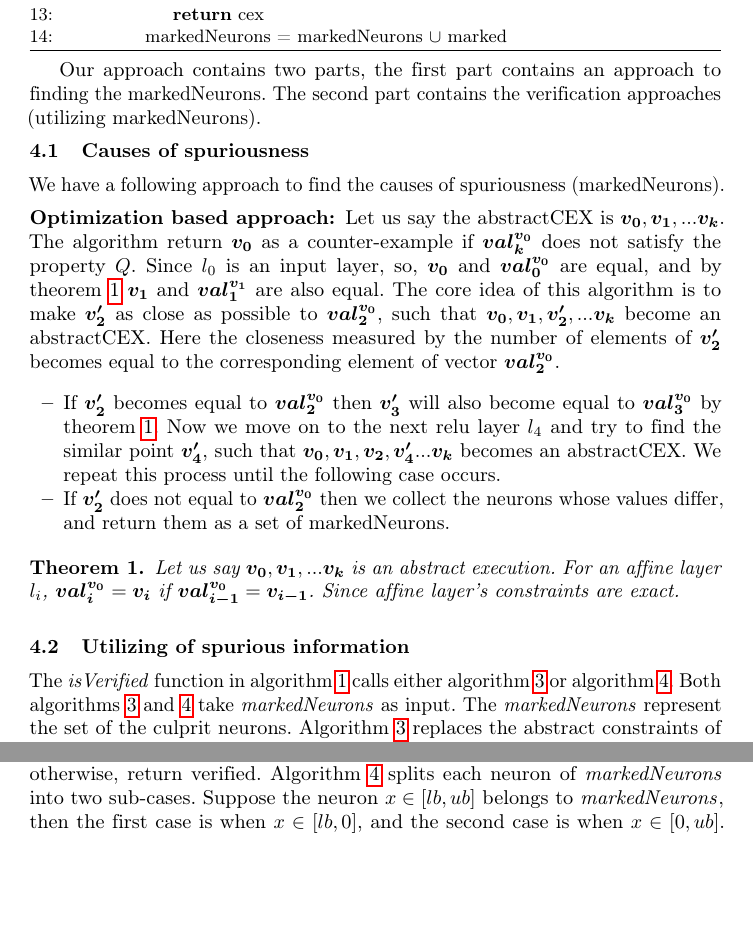
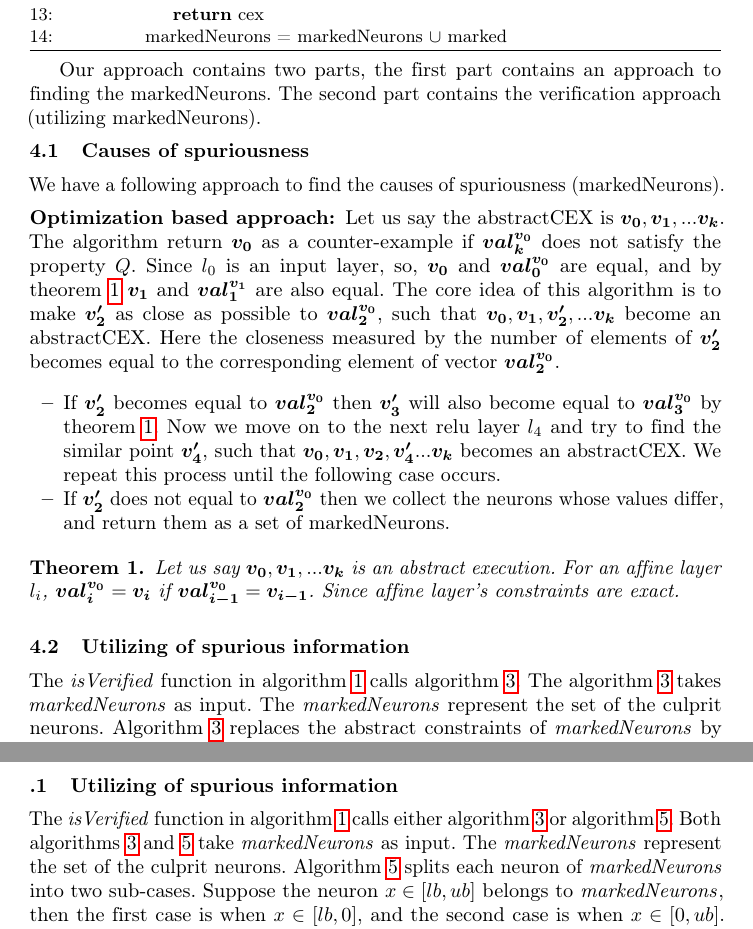
Before and after one commit to afzalmohd/VeriNN, a LaTeX paper (deep_refine/papers/draft/main.tex, which reads deep_refine/papers/draft/sections/algo.tex, deep_refine/papers/draft/sections/appendix.tex): two parts of pages 10 and 11 of 20 before the commit and two parts of pages 10 and 18 of 19 after it, joined at a grey line, cut so that both start at the same text, the shorter picture padded with empty space. Compiled offline with pdfLaTeX.

Commit message:
removed algo and added appendix

```diff
--- a/deep_refine/papers/draft/sections/algo.tex
+++ b/deep_refine/papers/draft/sections/algo.tex
@@ -61,6 +61,6 @@ Algorithms \ref{algo:verif1} and \ref{algo:verif2} exploit the markedNeurons to
 
 Our approach contains two parts, the first part contains an approach to finding the markedNeurons.
-The second part contains the verification approaches (utilizing markedNeurons).
+The second part contains the verification approach (utilizing markedNeurons).
 
 \begin{algorithm}[t]
   \textbf{Input: } A verification problem $\langle N,P,Q \rangle$ \\
@@ -152,10 +152,8 @@ corresponding element of vector $\boldsymbol{val_2^{v_0}}$.
 \end{algorithm}
 
 \subsection{Utilizing of spurious information}
-The \emph{isVerified} function in algorithm~\ref{algo:main} calls either algorithm~\ref{algo:verif1} or algorithm~\ref{algo:verif2}.
-Both algorithms~\ref{algo:verif1} and \ref{algo:verif2} take \markednewrons{} as input.
+The \emph{isVerified} function in algorithm~\ref{algo:main} calls algorithm~\ref{algo:verif1}.
+The algorithm~\ref{algo:verif1} takes \markednewrons{} as input.
 The \markednewrons{} represent the set of the culprit neurons.
 Algorithm~\ref{algo:verif1} replaces the abstract constraints of \markednewrons{} by exact constraints and check for the
 property by \milp{} solver. If \milp{} solver return \sat{} then we return satisfying assignments as an abstractCEX,
-otherwise, return verified. Algorithm~\ref{algo:verif2} splits each neuron of \markednewrons{} into two sub-cases. Suppose the
-neuron $x\in [lb,ub]$ belongs to \markednewrons{}, then the first case is when $x \in [lb,0]$, and the second case is when $x \in [0,ub]$.
--- a/deep_refine/papers/draft/sections/appendix.tex
+++ b/deep_refine/papers/draft/sections/appendix.tex
@@ -71,3 +71,12 @@ in $\mathtt{unsat}$core, and return them as the markedNeurons.
     \caption{A pullback approach to get mark neurons or counter example}
     \label{algo:refine1}
   \end{algorithm}
+
+
+
+\subsection{Utilizing of spurious information}
+The \emph{isVerified} function in algorithm~\ref{algo:main} calls either algorithm~\ref{algo:verif1} or algorithm~\ref{algo:verif2}.
+Both algorithms~\ref{algo:verif1} and \ref{algo:verif2} take \markednewrons{} as input.
+The \markednewrons{} represent the set of the culprit neurons.
+Algorithm~\ref{algo:verif2} splits each neuron of \markednewrons{} into two sub-cases. Suppose the
+neuron $x\in [lb,ub]$ belongs to \markednewrons{}, then the first case is when $x \in [lb,0]$, and the second case is when $x \in [0,ub]$.
```
Also changed, not shown: deep_refine/papers/draft/sections/algo.tex (29 more changed lines), deep_refine/papers/draft/sections/appendix.tex (22 more changed lines).
